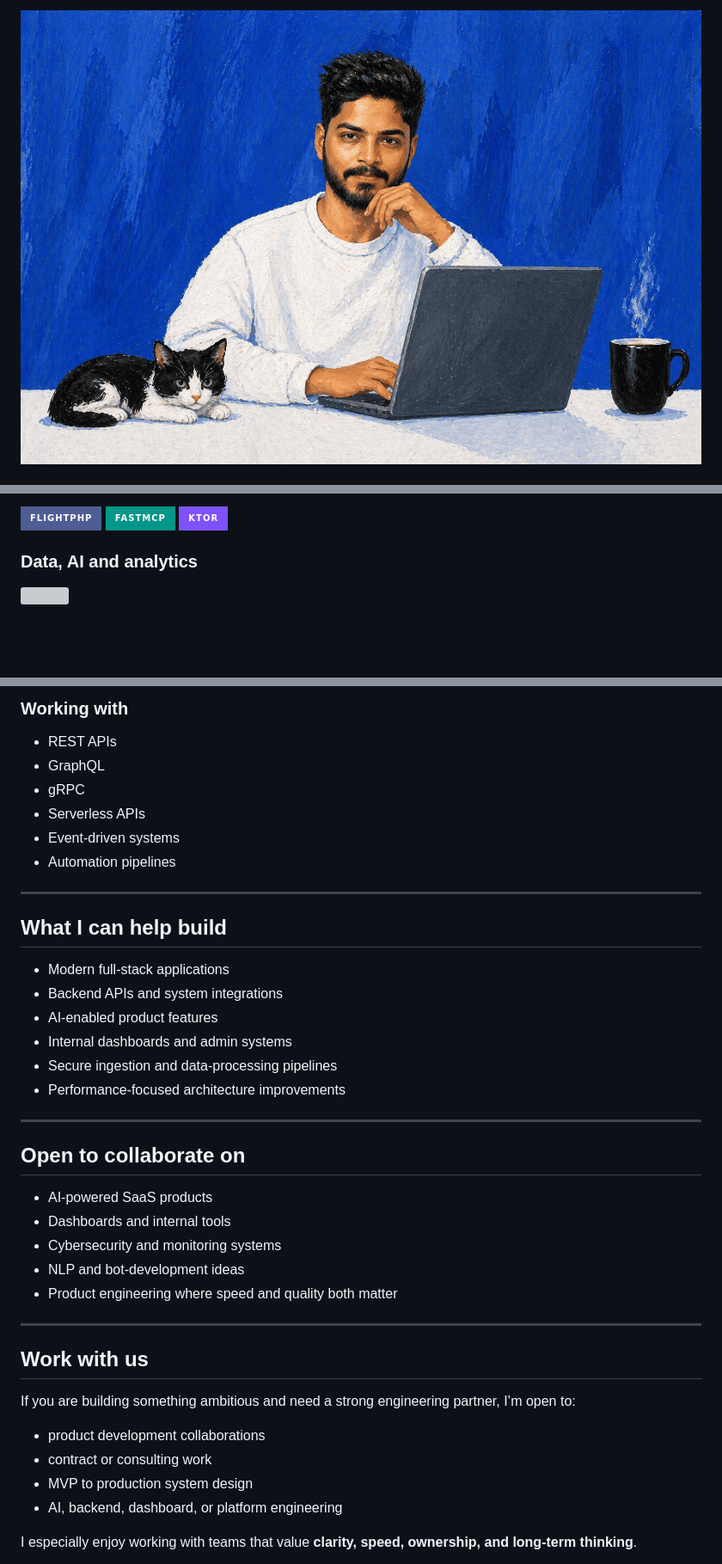
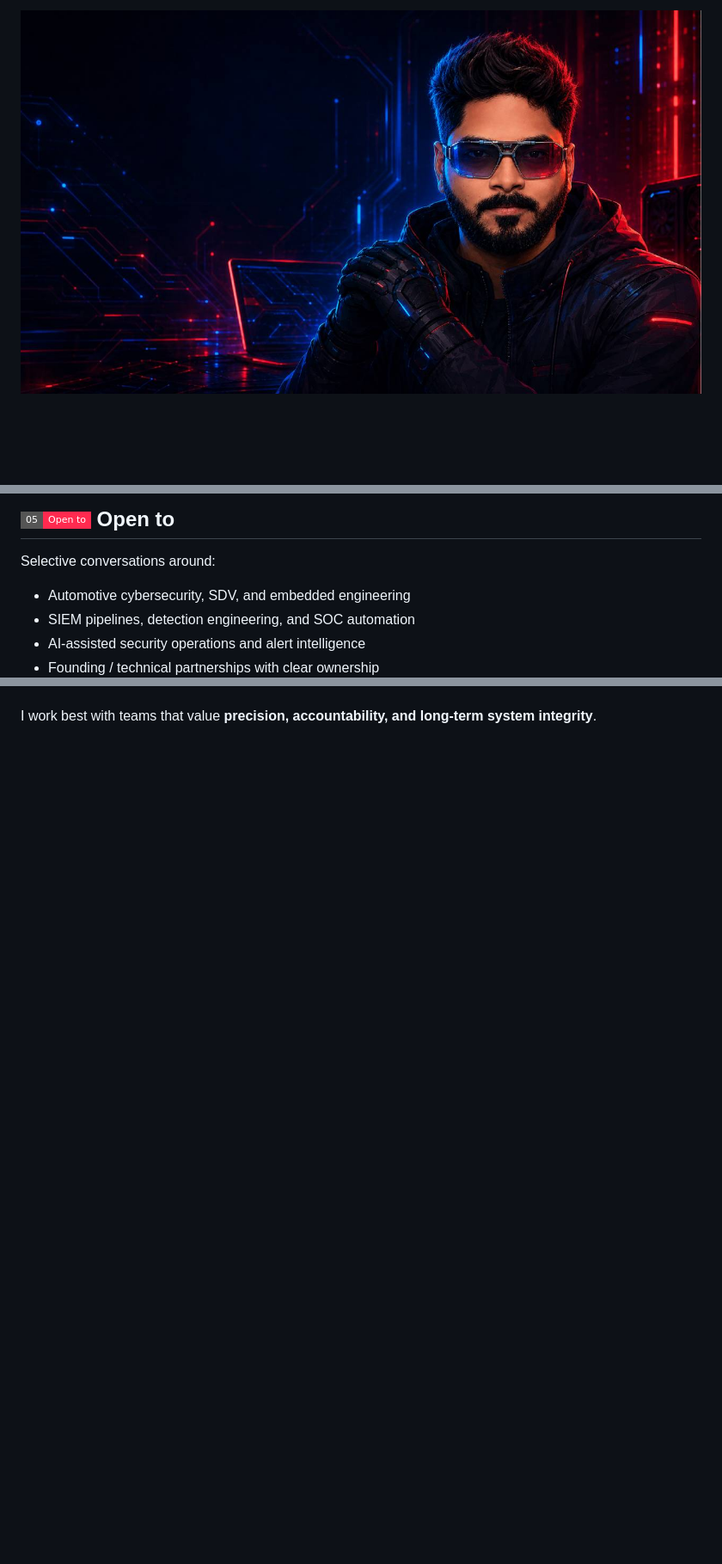
Before and after one commit to iamkarshe/iamkarshe, a Markdown page: README.md, 3 parts joined by grey strips. Shown: that part at 86% size. Drawn GitHub-style; pictures changed too: cover-v2.jpg (added); badges without logos; blank space fills up the shorter version; grey boxes are pictures that could not be loaded.

```diff
--- a/README.md
+++ b/README.md
@@ -1,4 +1,4 @@
 <div align="center">
-  <img src="cover.jpg" alt="cover" width="100%" style="border-radius: 16px;" />
+  <img src="cover-v2.jpg" alt="cover" width="100%" style="border-radius: 16px;" />
 </div>
 
@@ -85,13 +135,10 @@ I enjoy building things that are:
 
-<p>
-  <img src="https://img.shields.io/badge/FlightPHP-4F5D95?style=for-the-badge&logo=php&logoColor=white" />
-  <img src="https://img.shields.io/badge/FastMCP-009688?style=for-the-badge&logo=fastapi&logoColor=white" />
-  <img src="https://img.shields.io/badge/Ktor-7F52FF?style=for-the-badge&logo=kotlin&logoColor=white" />
-</p>
+## <img src="https://img.shields.io/badge/05-Open%20to-FF2A4F?style=flat-square" alt="05" /> Open to
 
-### Data, AI and analytics
+Selective conversations around:
 
-<p>
-  <img src="https://skillicons.dev/icons?i=postgres,mysql,sqlite,mongodb,redis,kafka" />
-</p>
+- Automotive cybersecurity, SDV, and embedded engineering
+- SIEM pipelines, detection engineering, and SOC automation
+- AI-assisted security operations and alert intelligence
+- Founding / technical partnerships with clear ownership
 
@@ -118,45 +145,4 @@ I enjoy building things that are:
-### Working with
-
-- REST APIs
-- GraphQL
-- gRPC
-- Serverless APIs
-- Event-driven systems
-- Automation pipelines
-
----
-
-## What I can help build
-
-- Modern full-stack applications
-- Backend APIs and system integrations
-- AI-enabled product features
-- Internal dashboards and admin systems
-- Secure ingestion and data-processing pipelines
-- Performance-focused architecture improvements
-
----
-
-## Open to collaborate on
-
-- AI-powered SaaS products
-- Dashboards and internal tools
-- Cybersecurity and monitoring systems
-- NLP and bot-development ideas
-- Product engineering where speed and quality both matter
-
----
-
-## Work with us
-
-If you are building something ambitious and need a strong engineering partner, I’m open to:
-
-- product development collaborations
-- contract or consulting work
-- MVP to production system design
-- AI, backend, dashboard, or platform engineering
-
-I especially enjoy working with teams that value **clarity, speed, ownership, and long-term thinking**.
+I work best with teams that value **precision, accountability, and long-term system integrity**.
 
 <p>
   <a href="https://www.linkedin.com/in/karshe/"><img src="https://img.shields.io/badge/Let%27s%20Connect-LinkedIn-0A66C2?style=for-the-badge&logo=linkedin&logoColor=white" /></a>
```
Also changed, not shown: other parts of README.md (+107 -85 lines).
